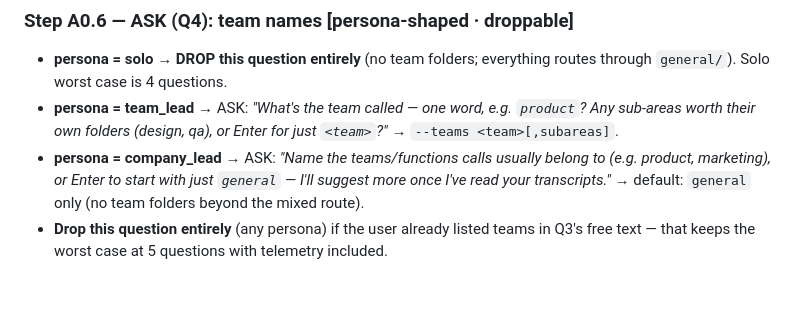
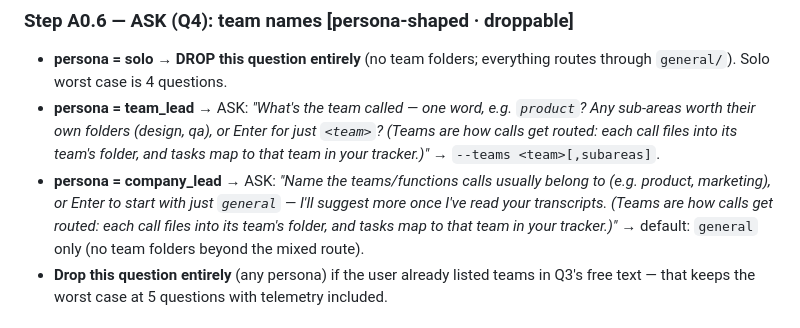
Before and after one commit to EvgenSmith/backbrief, a Markdown page: plugin/procedures/start.md, the part around the change. Rendered like a GitHub page; blank space fills up the shorter version.

```diff
--- a/plugin/procedures/start.md
+++ b/plugin/procedures/start.md
@@ -147,10 +147,14 @@ the user already rejected.
   routes through `general/`). Solo worst case is 4 questions.
 - **persona = team_lead** →
   ASK: *"What's the team called — one word, e.g. `product`? Any sub-areas worth their own
-  folders (design, qa), or Enter for just `<team>`?"* → `--teams <team>[,subareas]`.
+  folders (design, qa), or Enter for just `<team>`? (Teams are how calls get routed:
+  each call files into its team's folder, and tasks map to that team in your tracker.)"*
+  → `--teams <team>[,subareas]`.
 - **persona = company_lead** →
   ASK: *"Name the teams/functions calls usually belong to (e.g. product, marketing), or
-  Enter to start with just `general` — I'll suggest more once I've read your transcripts."*
+  Enter to start with just `general` — I'll suggest more once I've read your transcripts.
+  (Teams are how calls get routed: each call files into its team's folder, and tasks map
+  to that team in your tracker.)"*
   → default: `general` only (no team folders beyond the mixed route).
 - **Drop this question entirely** (any persona) if the user already listed teams in Q3's
   free text — that keeps the worst case at 5 questions with telemetry included.
```
Also changed, not shown: plugin/procedures/_question-graph.md (+4 -1 lines).
